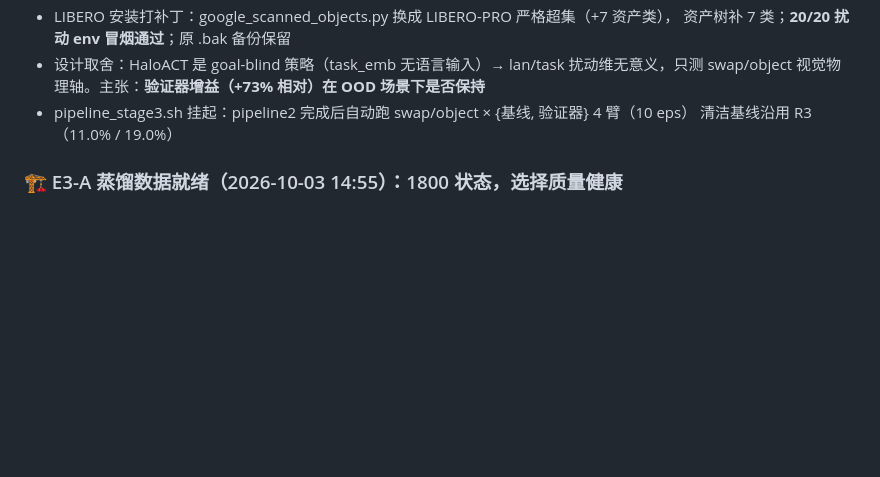
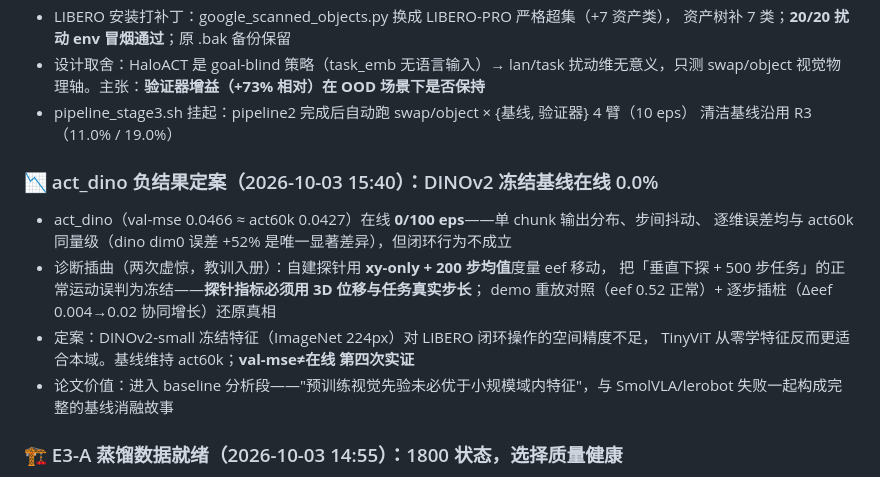
Before and after one commit to Algorineko/halo-wam, a Markdown page: docs/progress.md, the part around the change. GitHub-like rendering; blank space fills up the shorter version.

Commit message:
act_dino 负结果定案（0.0%）+ 探针虚惊复盘（xy-only 指标教训）
Co-Authored-By: Claude Code <noreply@anthropic.com>

```diff
--- a/docs/progress.md
+++ b/docs/progress.md
@@ -104,6 +104,17 @@ checkpoint 已传 ModelScope（e0_prod/dyn_ens_k5_s4000.pt）。生产版世界
   swap/object 视觉物理轴。主张：**验证器增益（+73% 相对）在 OOD 场景下是否保持**
 - pipeline_stage3.sh 挂起：pipeline2 完成后自动跑 swap/object × {基线, 验证器} 4 臂（10 eps）
   清洁基线沿用 R3（11.0% / 19.0%）
+
+### 📉 act_dino 负结果定案（2026-10-03 15:40）：DINOv2 冻结基线在线 0.0%
+- act_dino（val-mse 0.0466 ≈ act60k 0.0427）在线 **0/100 eps**——单 chunk 输出分布、步间抖动、
+  逐维误差均与 act60k 同量级（dino dim0 误差 +52% 是唯一显著差异），但闭环行为不成立
+- 诊断插曲（两次虚惊，教训入册）：自建探针用 **xy-only + 200 步均值**度量 eef 移动，
+  把「垂直下探 + 500 步任务」的正常运动误判为冻结——**探针指标必须用 3D 位移与任务真实步长**；
+  demo 重放对照（eef 0.52 正常）+ 逐步插桩（Δeef 0.004→0.02 协同增长）还原真相
+- 定案：DINOv2-small 冻结特征（ImageNet 224px）对 LIBERO 闭环操作的空间精度不足，
+  TinyViT 从零学特征反而更适合本域。基线维持 act60k；**val-mse≠在线 第四次实证**
+- 论文价值：进入 baseline 分析段——"预训练视觉先验未必优于小规模域内特征"，与
+  SmolVLA/lerobot 失败一起构成完整的基线消融故事
 
 ### 🏗️ E3-A 蒸馏数据就绪（2026-10-03 14:55）：1800 状态，选择质量健康
 - gen_e3_data 冒烟连抓 3 bug（tuple tid / encode 预处理 / mean 维度）修复后跑通：
```
